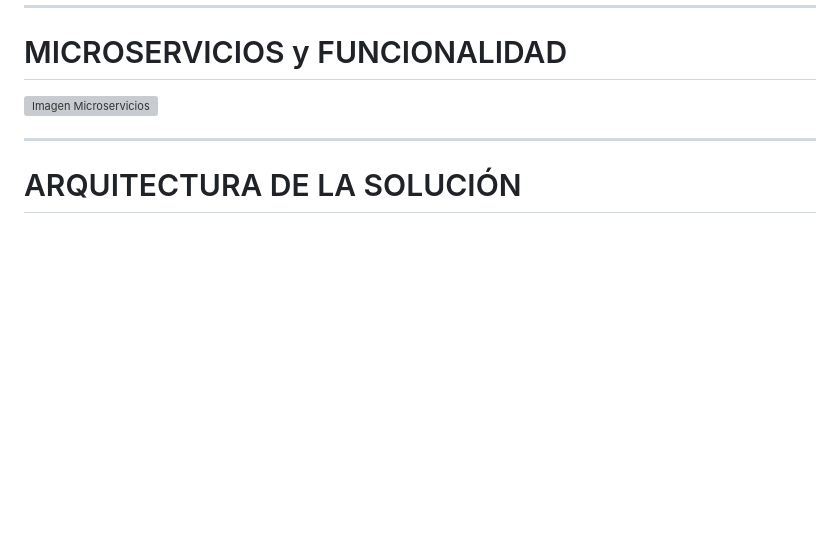
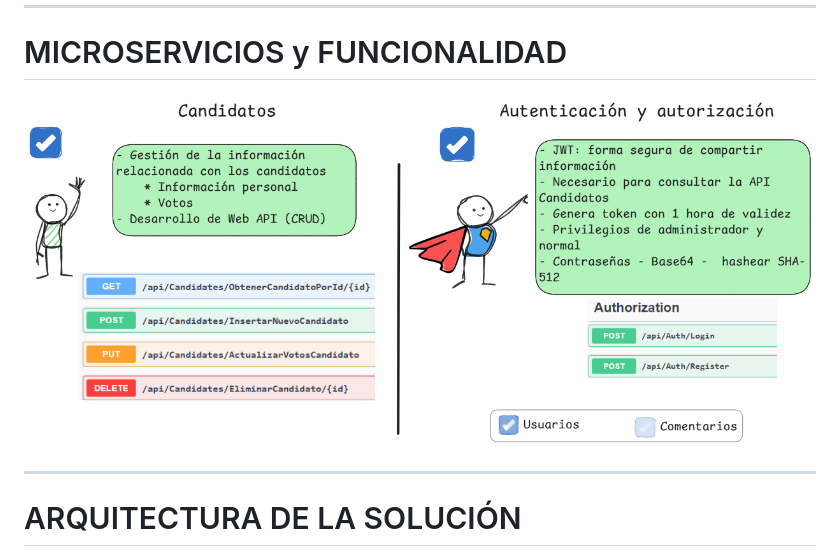
Before and after one commit to oielay/GTIO_Votacion, a Markdown page: Presentaciones/Presentacion_RFI-II.md, the part around the change. Rendered like a GitHub page; blank space fills up the shorter version; grey boxes are pictures that could not be loaded.

Commit message:
docs (fixed): Modificados errores en nombres de imagenes presentación #65

```diff
--- a/Presentaciones/Presentacion_RFI-II.md
+++ b/Presentaciones/Presentacion_RFI-II.md
@@ -46,7 +46,7 @@ theme: beam
 
 # MICROSERVICIOS y FUNCIONALIDAD
 
-![Imagen Microservicios](images/ADR015.png)
+![Imagen Microservicios](images/ADR015-ADR016.png)
 
 ---
 
```
Also changed, not shown: Presentaciones/images/ADR020.png (renamed from Presentaciones/images/ADR20.png).
